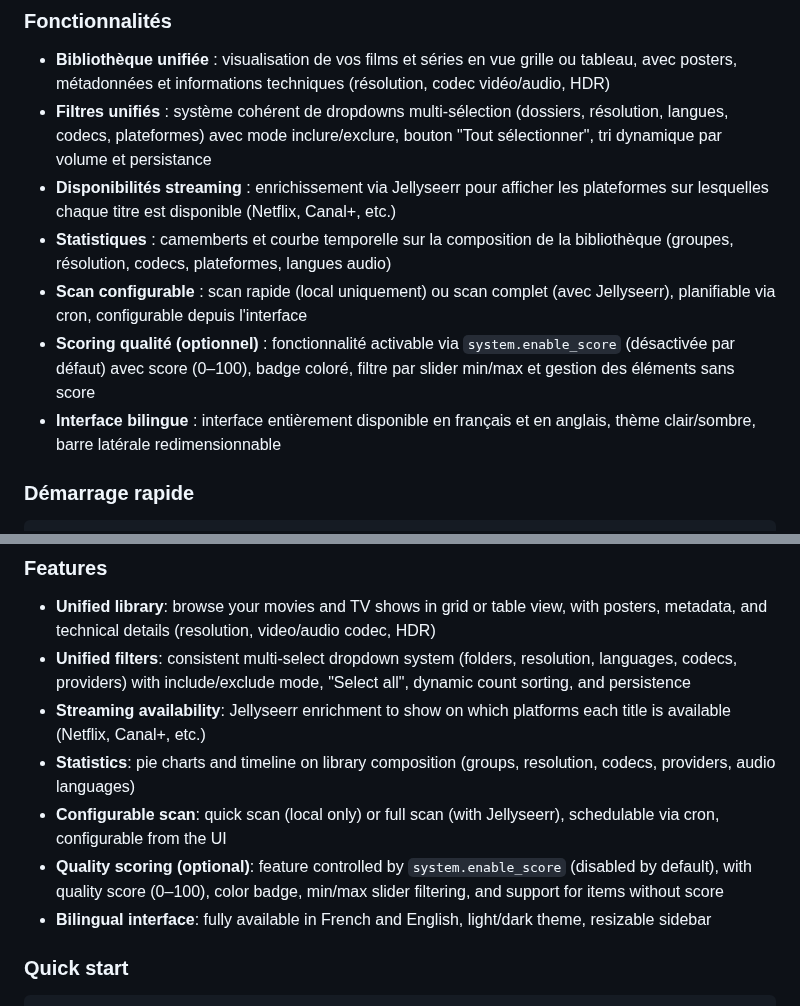
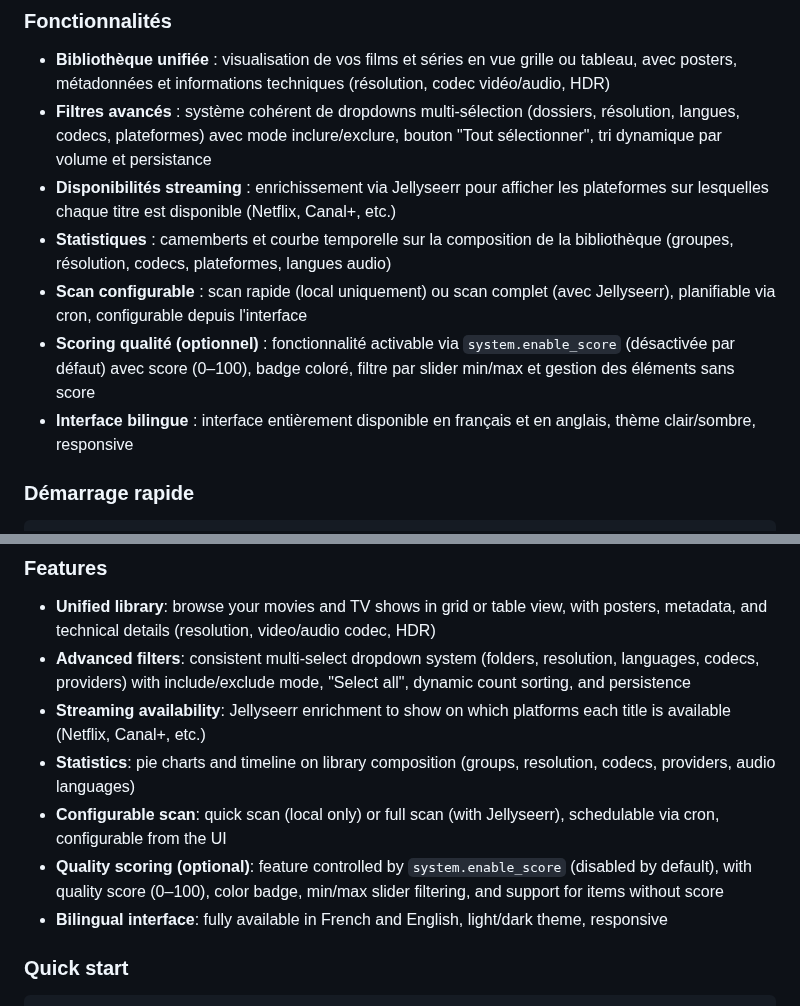
Before and after one commit to MyMediaLibrary/MyMediaLibrary, a Markdown page: README.md, 2 parts joined by grey strips. Drawn GitHub-style.

```diff
--- a/README.md
+++ b/README.md
@@ -18,12 +18,12 @@ Tableau de bord auto-hébergé pour visualiser votre bibliothèque de films et s
 ### Fonctionnalités
 
 - **Bibliothèque unifiée** : visualisation de vos films et séries en vue grille ou tableau, avec posters, métadonnées et informations techniques (résolution, codec vidéo/audio, HDR)
-- **Filtres unifiés** : système cohérent de dropdowns multi-sélection (dossiers, résolution, langues, codecs, plateformes) avec mode inclure/exclure, bouton "Tout sélectionner", tri dynamique par volume et persistance
+- **Filtres avancés** : système cohérent de dropdowns multi-sélection (dossiers, résolution, langues, codecs, plateformes) avec mode inclure/exclure, bouton "Tout sélectionner", tri dynamique par volume et persistance
 - **Disponibilités streaming** : enrichissement via Jellyseerr pour afficher les plateformes sur lesquelles chaque titre est disponible (Netflix, Canal+, etc.)
 - **Statistiques** : camemberts et courbe temporelle sur la composition de la bibliothèque (groupes, résolution, codecs, plateformes, langues audio)
 - **Scan configurable** : scan rapide (local uniquement) ou scan complet (avec Jellyseerr), planifiable via cron, configurable depuis l'interface
 - **Scoring qualité (optionnel)** : fonctionnalité activable via `system.enable_score` (désactivée par défaut) avec score (0–100), badge coloré, filtre par slider min/max et gestion des éléments sans score
-- **Interface bilingue** : interface entièrement disponible en français et en anglais, thème clair/sombre, barre latérale redimensionnable
+- **Interface bilingue** : interface entièrement disponible en français et en anglais, thème clair/sombre, responsive
 
 ### Démarrage rapide
 
@@ -86,12 +86,12 @@ Self-hosted dashboard for visualizing your movie and TV library. Scans `.nfo` fi
 ### Features
 
 - **Unified library**: browse your movies and TV shows in grid or table view, with posters, metadata, and technical details (resolution, video/audio codec, HDR)
-- **Unified filters**: consistent multi-select dropdown system (folders, resolution, languages, codecs, providers) with include/exclude mode, "Select all", dynamic count sorting, and persistence
+- **Advanced filters**: consistent multi-select dropdown system (folders, resolution, languages, codecs, providers) with include/exclude mode, "Select all", dynamic count sorting, and persistence
 - **Streaming availability**: Jellyseerr enrichment to show on which platforms each title is available (Netflix, Canal+, etc.)
 - **Statistics**: pie charts and timeline on library composition (groups, resolution, codecs, providers, audio languages)
 - **Configurable scan**: quick scan (local only) or full scan (with Jellyseerr), schedulable via cron, configurable from the UI
 - **Quality scoring (optional)**: feature controlled by `system.enable_score` (disabled by default), with quality score (0–100), color badge, min/max slider filtering, and support for items without score
-- **Bilingual interface**: fully available in French and English, light/dark theme, resizable sidebar
+- **Bilingual interface**: fully available in French and English, light/dark theme, responsive
 
 ### Quick start
 
```
